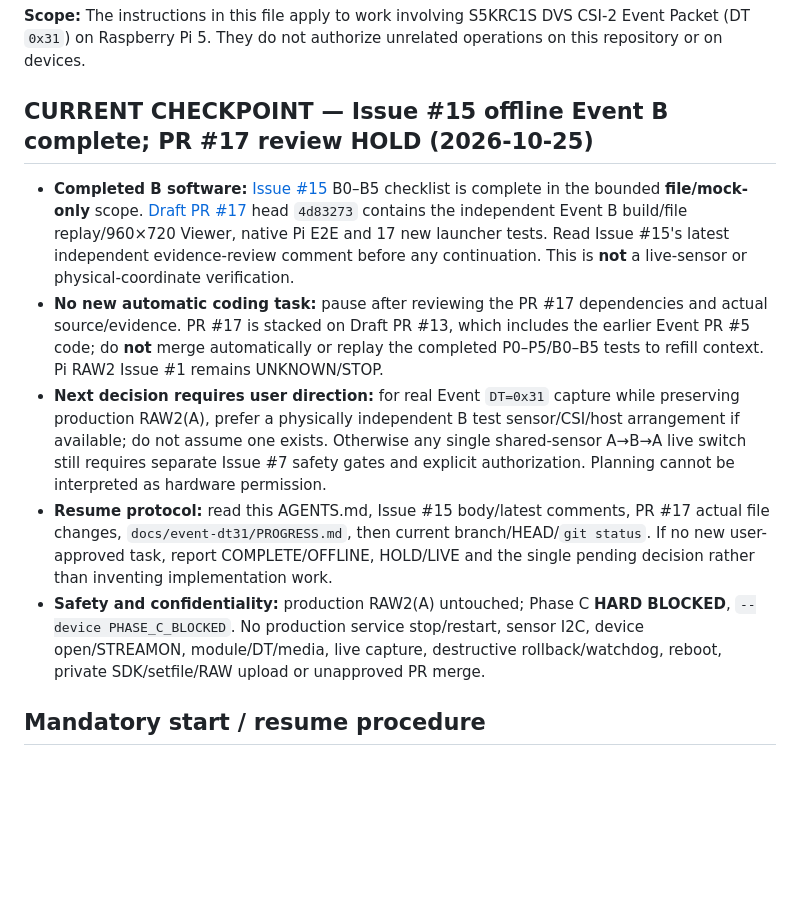
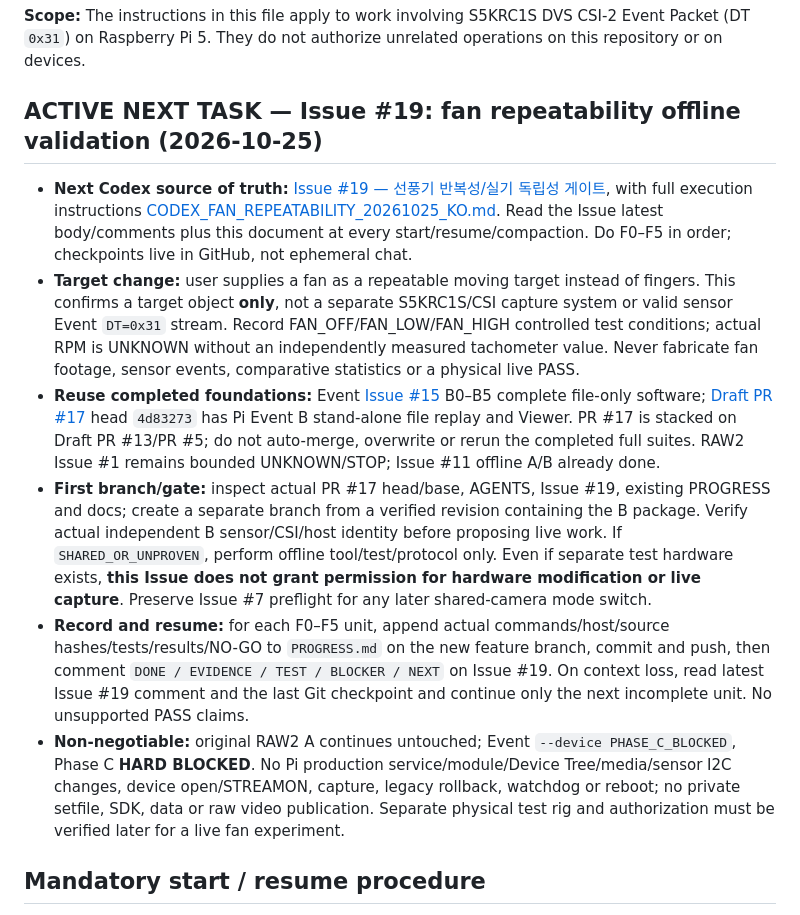
Before and after one commit to philipdekim-OnD01/DVS.Decoder.RP5.01, a Markdown page: AGENTS.md, the part around the change. Rendered like a GitHub page; blank space fills up the shorter version.

Commit message:
docs: hand off Codex to Issue 19 fan repeatability checkpoints

```diff
--- a/AGENTS.md
+++ b/AGENTS.md
@@ -2,13 +2,14 @@
 
 **Scope:** The instructions in this file apply to work involving S5KRC1S DVS CSI-2 Event Packet (DT `0x31`) on Raspberry Pi 5. They do not authorize unrelated operations on this repository or on devices.
 
-## CURRENT CHECKPOINT — Issue #15 offline Event B complete; PR #17 review HOLD (2026-10-25)
+## ACTIVE NEXT TASK — Issue #19: fan repeatability offline validation (2026-10-25)
 
-- **Completed B software:** [Issue #15](https://github.com/philipdekim-OnD01/DVS.Decoder.RP5.01/issues/15) B0–B5 checklist is complete in the bounded **file/mock-only** scope. [Draft PR #17](https://github.com/philipdekim-OnD01/DVS.Decoder.RP5.01/pull/17) head `4d83273` contains the independent Event B build/file replay/960×720 Viewer, native Pi E2E and 17 new launcher tests. Read Issue #15's latest independent evidence-review comment before any continuation. This is **not** a live-sensor or physical-coordinate verification.
-- **No new automatic coding task:** pause after reviewing the PR #17 dependencies and actual source/evidence. PR #17 is stacked on Draft PR #13, which includes the earlier Event PR #5 code; do **not** merge automatically or replay the completed P0–P5/B0–B5 tests to refill context. Pi RAW2 Issue #1 remains UNKNOWN/STOP.
-- **Next decision requires user direction:** for real Event `DT=0x31` capture while preserving production RAW2(A), prefer a physically independent B test sensor/CSI/host arrangement if available; do not assume one exists. Otherwise any single shared-sensor A→B→A live switch still requires separate Issue #7 safety gates and explicit authorization. Planning cannot be interpreted as hardware permission.
-- **Resume protocol:** read this AGENTS.md, Issue #15 body/latest comments, PR #17 actual file changes, `docs/event-dt31/PROGRESS.md`, then current branch/HEAD/`git status`. If no new user-approved task, report COMPLETE/OFFLINE, HOLD/LIVE and the single pending decision rather than inventing implementation work.
-- **Safety and confidentiality:** production RAW2(A) untouched; Phase C **HARD BLOCKED**, `--device PHASE_C_BLOCKED`. No production service stop/restart, sensor I2C, device open/STREAMON, module/DT/media, live capture, destructive rollback/watchdog, reboot, private SDK/setfile/RAW upload or unapproved PR merge.
+- **Next Codex source of truth:** [Issue #19 — 선풍기 반복성/실기 독립성 게이트](https://github.com/philipdekim-OnD01/DVS.Decoder.RP5.01/issues/19), with full execution instructions [CODEX_FAN_REPEATABILITY_20261025_KO.md](docs/event-dt31/CODEX_FAN_REPEATABILITY_20261025_KO.md). Read the Issue latest body/comments plus this document at every start/resume/compaction. Do F0–F5 in order; checkpoints live in GitHub, not ephemeral chat.
+- **Target change:** user supplies a fan as a repeatable moving target instead of fingers. This confirms a target object **only**, not a separate S5KRC1S/CSI capture system or valid sensor Event `DT=0x31` stream. Record FAN_OFF/FAN_LOW/FAN_HIGH controlled test conditions; actual RPM is UNKNOWN without an independently measured tachometer value. Never fabricate fan footage, sensor events, comparative statistics or a physical live PASS.
+- **Reuse completed foundations:** Event [Issue #15](https://github.com/philipdekim-OnD01/DVS.Decoder.RP5.01/issues/15) B0–B5 complete file-only software; [Draft PR #17](https://github.com/philipdekim-OnD01/DVS.Decoder.RP5.01/pull/17) head `4d83273` has Pi Event B stand-alone file replay and Viewer. PR #17 is stacked on Draft PR #13/PR #5; do not auto-merge, overwrite or rerun the completed full suites. RAW2 Issue #1 remains bounded UNKNOWN/STOP; Issue #11 offline A/B already done.
+- **First branch/gate:** inspect actual PR #17 head/base, AGENTS, Issue #19, existing PROGRESS and docs; create a separate branch from a verified revision containing the B package. Verify actual independent B sensor/CSI/host identity before proposing live work. If `SHARED_OR_UNPROVEN`, perform offline tool/test/protocol only. Even if separate test hardware exists, **this Issue does not grant permission for hardware modification or live capture**. Preserve Issue #7 preflight for any later shared-camera mode switch.
+- **Record and resume:** for each F0–F5 unit, append actual commands/host/source hashes/tests/results/NO-GO to `PROGRESS.md` on the new feature branch, commit and push, then comment `DONE / EVIDENCE / TEST / BLOCKER / NEXT` on Issue #19. On context loss, read latest Issue #19 comment and the last Git checkpoint and continue only the next incomplete unit. No unsupported PASS claims.
+- **Non-negotiable:** original RAW2 A continues untouched; Event `--device PHASE_C_BLOCKED`, Phase C **HARD BLOCKED**. No Pi production service/module/Device Tree/media/sensor I2C changes, device open/STREAMON, capture, legacy rollback, watchdog or reboot; no private setfile, SDK, data or raw video publication. Separate physical test rig and authorization must be verified later for a live fan experiment.
 
 ## Mandatory start / resume procedure
 1. Read `docs/event-dt31/BLUE_GREEN_SWITCH_PLAN_KO.md`, `docs/event-dt31/RP5_EVENT_RUNBOOK_KO.md` and `docs/event-dt31/PROGRESS.md` before doing work or resuming after context compaction.
```
